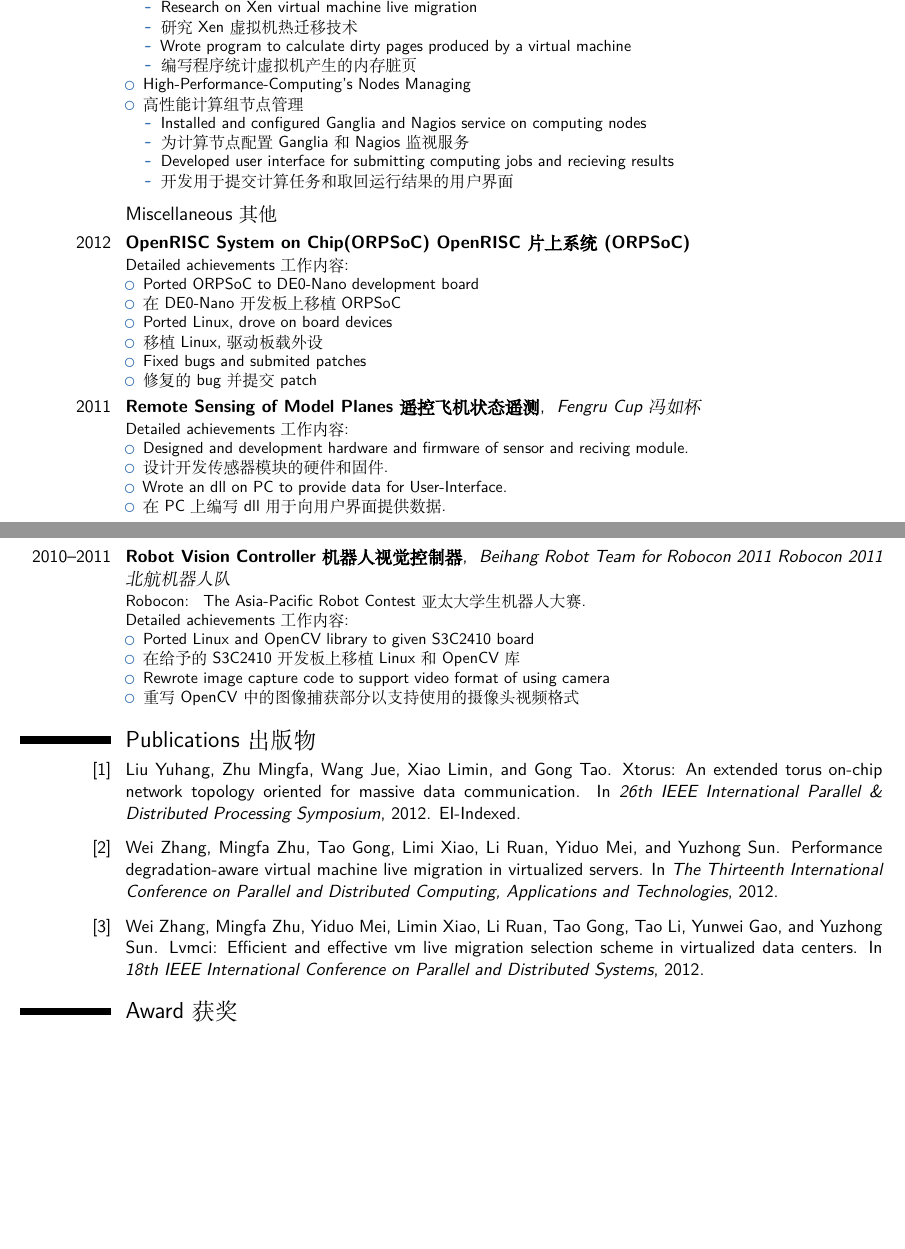
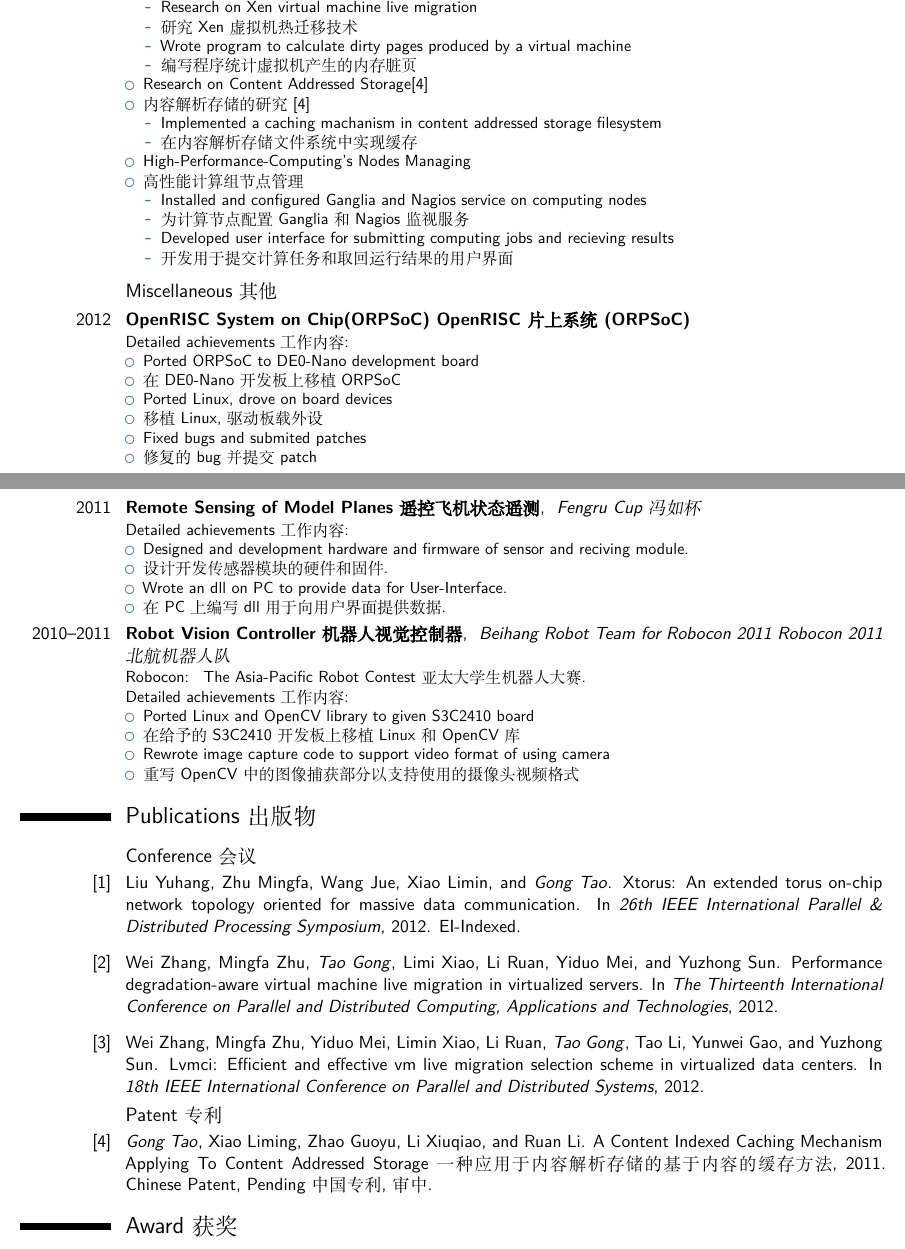
Before and after one commit to gongtao0607/cv-gt, a LaTeX CV (moderncv.tex, which reads publications.bib, vocational.tex): two parts of pages 2 and 3 of 4, joined at a grey line, cut so that both start at the same text, the shorter picture padded with empty space. Compiled offline with XeLaTeX; a missing font is replaced by an installed copy or a similar font.

Commit message:
Makefile and Patent Added

```diff
--- a/moderncv.tex
+++ b/moderncv.tex
@@ -36,7 +36,7 @@
 }{
 \familyname{韬}
 }
-\title{CURRICULUM VITÆ}
+\title{\cvbl{CURRICULUM VITÆ}{简历}}
 \cvbl{
 \address{DORM No21, Beihang UNIV}{Haidian, Beijing, PRC}
 }{
@@ -53,9 +53,9 @@
 \makeatother
 
 % bibliography with mutiple entries
-%\usepackage{multibib}
+\usepackage{multibib}
+\newcites{conference,patent}{{\cvbl{Conference}{会议}},{\cvbl{Patent}{专利}}}
 %\newcites{book,misc}{{Books},{Others}}
-
 
 %----------------------------------------------------------------------------------
 %            content
@@ -101,19 +101,19 @@
 % Publications from a BibTeX file without multibib
 %  for numerical labels: \renewcommand{\bibliographyitemlabel}{\@biblabel{\arabic{enumiv}}}
 %  to redefine the heading string ("Publications"): \renewcommand{\refname}{Articles}
-\renewcommand{\refname}{\cvbl{Publications}{出版物}}
-\nocite{*}
-\bibliographystyle{plain}
-\bibliography{publications}                   % 'publications' is the name of a BibTeX file
+%\renewcommand{\refname}{\cvbl{Publications}{出版物}}
+%\nocite{*}
+%\bibliographystyle{plain}
+%\bibliography{publications}                   % 'publications' is the name of a BibTeX file
 
 % Publications from a BibTeX file using the multibib package
-%\section{Publications}
-%\nocitebook{book1,book2}
-%\bibliographystylebook{plain}
-%\bibliographybook{publications}              % 'publications' is the name of a BibTeX file
-%\nocitemisc{misc1,misc2,misc3}
-%\bibliographystylemisc{plain}
-%\bibliographymisc{publications}              % 'publications' is the name of a BibTeX file
+\section{\cvbl{Publications}{出版物}}
+\nociteconference{xtorus,xen1,xen2}
+\bibliographystyleconference{plain}
+\bibliographyconference{publications}              % 'publications' is the name of a BibTeX file
+\nocitepatent{cache}
+\bibliographystylepatent{plain}
+\bibliographypatent{publications}              % 'publications' is the name of a BibTeX file
 
 %\section{Languages}
 %\cvitemwithcomment{Language 1}{Skill level}{Comment}
--- a/publications.bib
+++ b/publications.bib
@@ -16,9 +16,17 @@
 }
 
 @CONFERENCE{xen2,
-	author = {{Wei Zhang} and {Mingfa Zhu} and {Yiduo Mei} and {Limin Xiao} and {Li Ruan} and {Tao Gong} and {Tao Li} and {Yunwei Gao} and {Yuzhong Sun}},
+	author = {{Wei Zhang} and {Mingfa Zhu} and {Yiduo Mei} and {Limin Xiao} and {Li Ruan} and {\emph{Tao Gong}} and {Tao Li} and {Yunwei Gao} and {Yuzhong Sun}},
 	usera = {6},
 	title = {LVMCI: Efficient and Effective VM Live Migration Selection Scheme in Virtualized Data Centers},
 	booktitle = {18th IEEE International Conference on Parallel and Distributed Systems},
 	year = {2012},
 }
+
+@PATENT{cache,
+	author = {{\emph{Gong Tao}} and {Xiao Liming} and {Zhao Guoyu} and {Li Xiuqiao} and {Ruan Li}},
+	usera = {1},
+	title = {\cvbl{A Content Indexed Caching Mechanism Applying To Content Addressed Storage}{一种应用于内容解析存储的基于内容的缓存方法}},
+	note = {\cvbl{Chinese Patent, Pending}{中国专利,审中}},
+	year = {2011},
+}
--- a/vocational.tex
+++ b/vocational.tex
@@ -166,6 +166,18 @@
 		}
 	\end{itemize}
 	\cvbl{
+	\item Research on Content Addressed Storage\cite{cache}
+	}{
+	\item 内容解析存储的研究\cite{cache}
+	}
+	\begin{itemize}
+		\cvbl{
+		\item Implemented a caching machanism in content addressed storage filesystem
+		}{
+		\item 在内容解析存储文件系统中实现缓存
+		}
+	\end{itemize}
+	\cvbl{
 	\item High-Performance-Computing's Nodes Managing
 	}{
 	\item 高性能计算组节点管理
```
Also changed, not shown: socialworks.tex (+5 -5 lines), Makefile (added), publications.bib (4 more changed lines), 1 other file.
